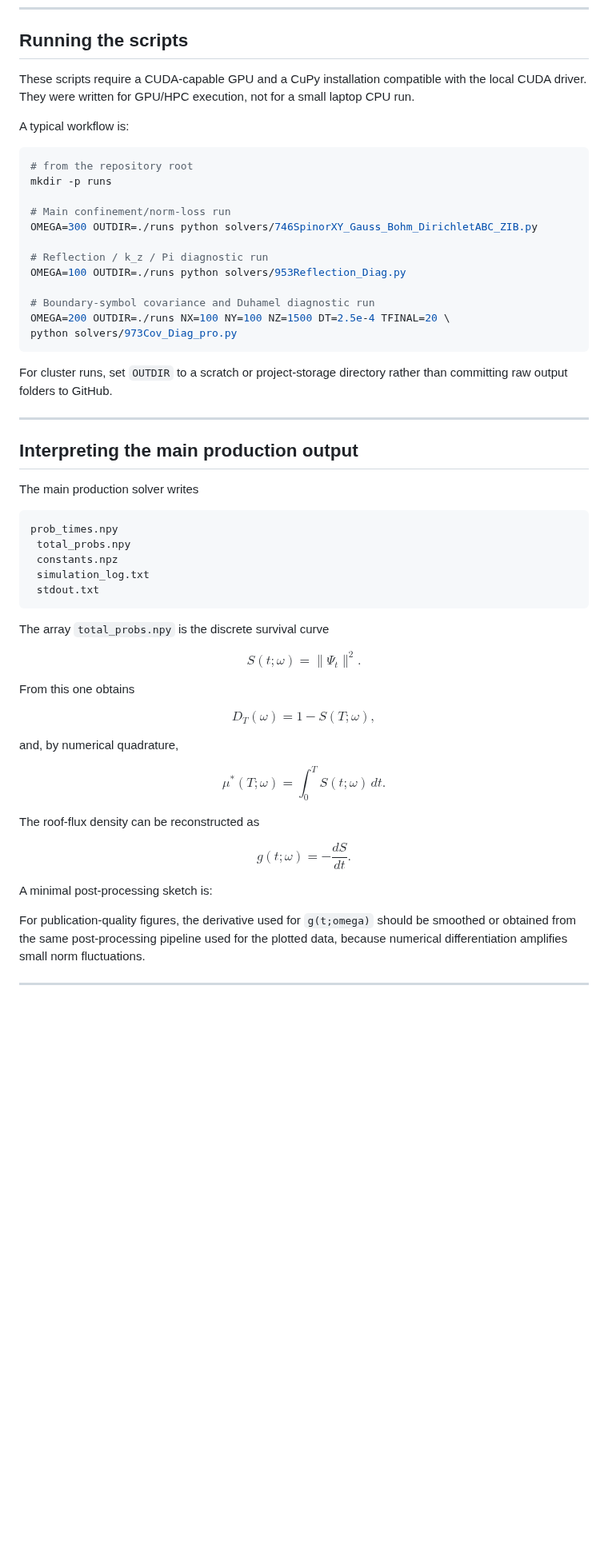
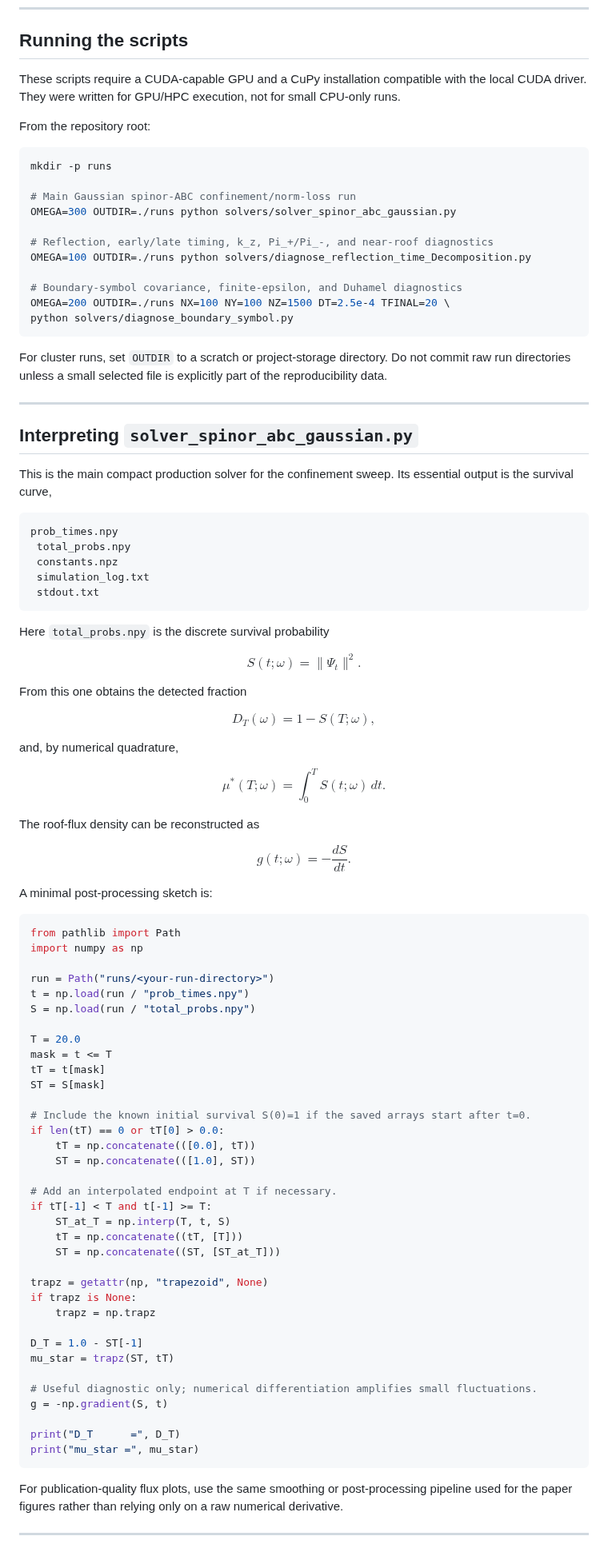
Before and after one commit to jloOop/Boundary-Spin-Momentum-Filtering-Data, a Markdown page: python-scripts/Solvers/ReadMe.md, the part around one of its changes. Shown at 80% size. Rendered like a GitHub page; blank space fills up the shorter version.

````diff
--- a/python-scripts/Solvers/ReadMe.md
+++ b/python-scripts/Solvers/ReadMe.md
@@ -101,32 +130,31 @@ Together these scripts separate three tasks:
 
 ## Running the scripts
 
-These scripts require a CUDA-capable GPU and a CuPy installation compatible with the local CUDA driver.  They were written for GPU/HPC execution, not for a small laptop CPU run.
+These scripts require a CUDA-capable GPU and a CuPy installation compatible with the local CUDA driver. They were written for GPU/HPC execution, not for small CPU-only runs.
 
-A typical workflow is:
+From the repository root:
 
 ```bash
-# from the repository root
 mkdir -p runs
 
-# Main confinement/norm-loss run
-OMEGA=300 OUTDIR=./runs python solvers/746SpinorXY_Gauss_Bohm_DirichletABC_ZIB.py
+# Main Gaussian spinor-ABC confinement/norm-loss run
+OMEGA=300 OUTDIR=./runs python solvers/solver_spinor_abc_gaussian.py
 
-# Reflection / k_z / Pi diagnostic run
-OMEGA=100 OUTDIR=./runs python solvers/953Reflection_Diag.py
+# Reflection, early/late timing, k_z, Pi_+/Pi_-, and near-roof diagnostics
+OMEGA=100 OUTDIR=./runs python solvers/diagnose_reflection_time_Decomposition.py
 
-# Boundary-symbol covariance and Duhamel diagnostic run
+# Boundary-symbol covariance, finite-epsilon, and Duhamel diagnostics
 OMEGA=200 OUTDIR=./runs NX=100 NY=100 NZ=1500 DT=2.5e-4 TFINAL=20 \
-python solvers/973Cov_Diag_pro.py
+python solvers/diagnose_boundary_symbol.py
 ```
 
-For cluster runs, set `OUTDIR` to a scratch or project-storage directory rather than committing raw output folders to GitHub.
+For cluster runs, set `OUTDIR` to a scratch or project-storage directory. Do not commit raw run directories unless a small selected file is explicitly part of the reproducibility data.
 
 ---
 
-## Interpreting the main production output
+## Interpreting `solver_spinor_abc_gaussian.py`
 
-The main production solver writes
+This is the main compact production solver for the confinement sweep. Its essential output is the survival curve,
 
 ```text
 prob_times.npy
@@ -136,13 +164,13 @@ prob_times.npy
  stdout.txt
 ```
 
-The array `total_probs.npy` is the discrete survival curve
+Here `total_probs.npy` is the discrete survival probability
 
 $$
 S(t;\omega)=\|\Psi_t\|^2.
 $$
 
-From this one obtains
+From this one obtains the detected fraction
 
 $$
 D_T(\omega)=1-S(T;\omega),
@@ -157,14 +185,50 @@ $$
 The roof-flux density can be reconstructed as
 
 $$
- g(t;\omega)=-\frac{dS}{dt}.
+g(t;\omega)=-\frac{dS}{dt}.
 $$
 
 A minimal post-processing sketch is:
 
+```python
+from pathlib import Path
+import numpy as np
 
+run = Path("runs/<your-run-directory>")
+t = np.load(run / "prob_times.npy")
+S = np.load(run / "total_probs.npy")
 
-For publication-quality figures, the derivative used for `g(t;omega)` should be smoothed or obtained from the same post-processing pipeline used for the plotted data, because numerical differentiation amplifies small norm fluctuations.
+T = 20.0
+mask = t <= T
+tT = t[mask]
+ST = S[mask]
+
+# Include the known initial survival S(0)=1 if the saved arrays start after t=0.
+if len(tT) == 0 or tT[0] > 0.0:
+    tT = np.concatenate(([0.0], tT))
+    ST = np.concatenate(([1.0], ST))
+
+# Add an interpolated endpoint at T if necessary.
+if tT[-1] < T and t[-1] >= T:
+    ST_at_T = np.interp(T, t, S)
+    tT = np.concatenate((tT, [T]))
+    ST = np.concatenate((ST, [ST_at_T]))
+
+trapz = getattr(np, "trapezoid", None)
+if trapz is None:
+    trapz = np.trapz
+
+D_T = 1.0 - ST[-1]
+mu_star = trapz(ST, tT)
+
+# Useful diagnostic only; numerical differentiation amplifies small fluctuations.
+g = -np.gradient(S, t)
+
+print("D_T      =", D_T)
+print("mu_star =", mu_star)
+```
+
+For publication-quality flux plots, use the same smoothing or post-processing pipeline used for the paper figures rather than relying only on a raw numerical derivative.
 
 ---
 
````
Also changed, not shown: other parts of python-scripts/Solvers/ReadMe.md (+93 -54 lines).
